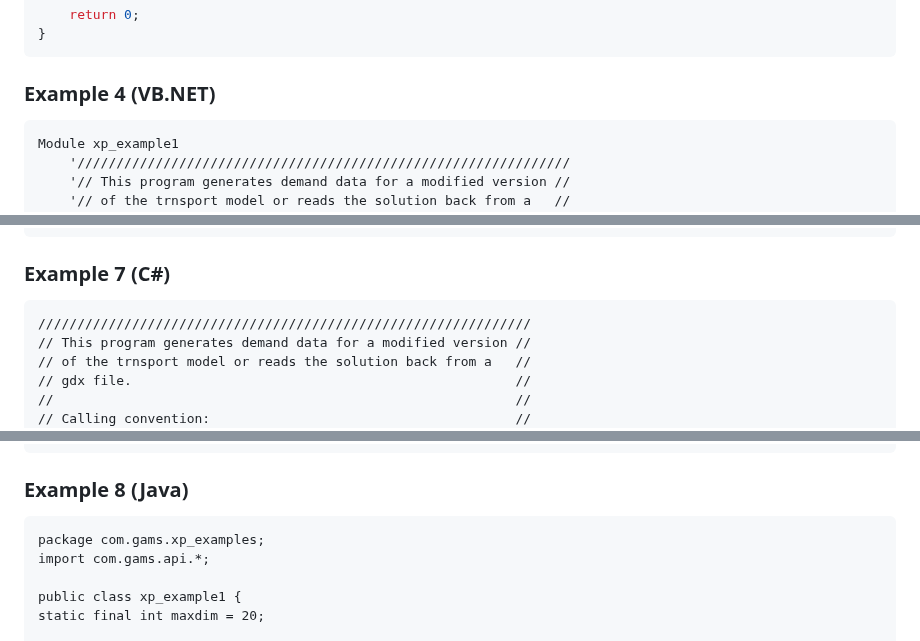
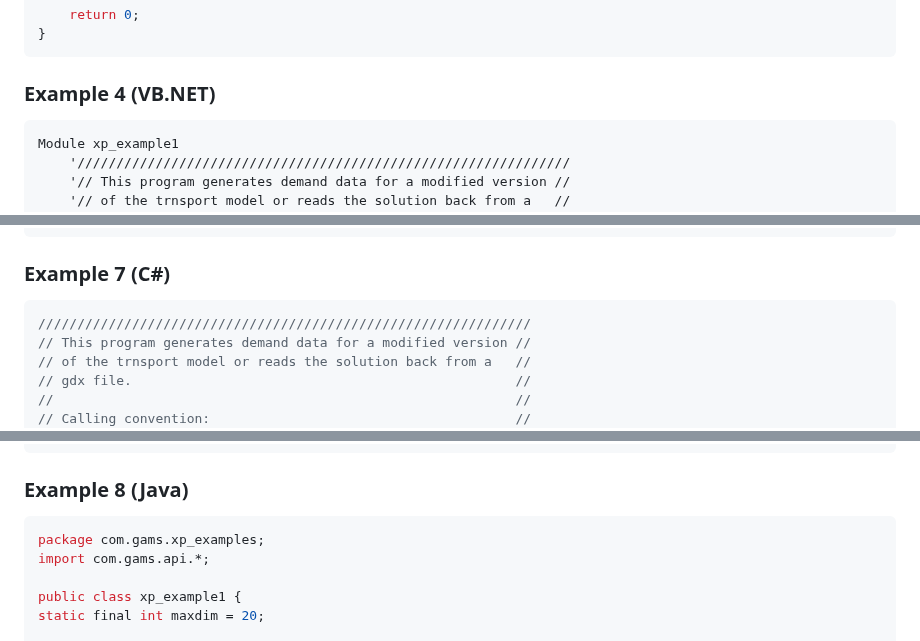
Before and after one commit to GAMS-dev/gdx, a Markdown page: README.md, 3 parts joined by grey strips. GitHub-like rendering.

Commit message:
Try getting syntax coloring for some more languages in the examples

````diff
--- a/README.md
+++ b/README.md
@@ -1054,7 +1054,7 @@ int main(int argc, char *argv[]) {
 ```
 
 ### Example 4 (VB.NET)
-```
+```vb
 Module xp_example1
     '///////////////////////////////////////////////////////////////
     '// This program generates demand data for a modified version //
@@ -1279,7 +1279,7 @@ if __name__ == "__main__":
 ```
 
 ### Example 7 (C#)
-```
+```csharp
 ///////////////////////////////////////////////////////////////
 // This program generates demand data for a modified version //
 // of the trnsport model or reads the solution back from a   //
@@ -1429,7 +1429,7 @@ namespace xp_example1
 ```
 
 ### Example 8 (Java)
-```
+```java
 package com.gams.xp_examples;
 import com.gams.api.*;
 
````
